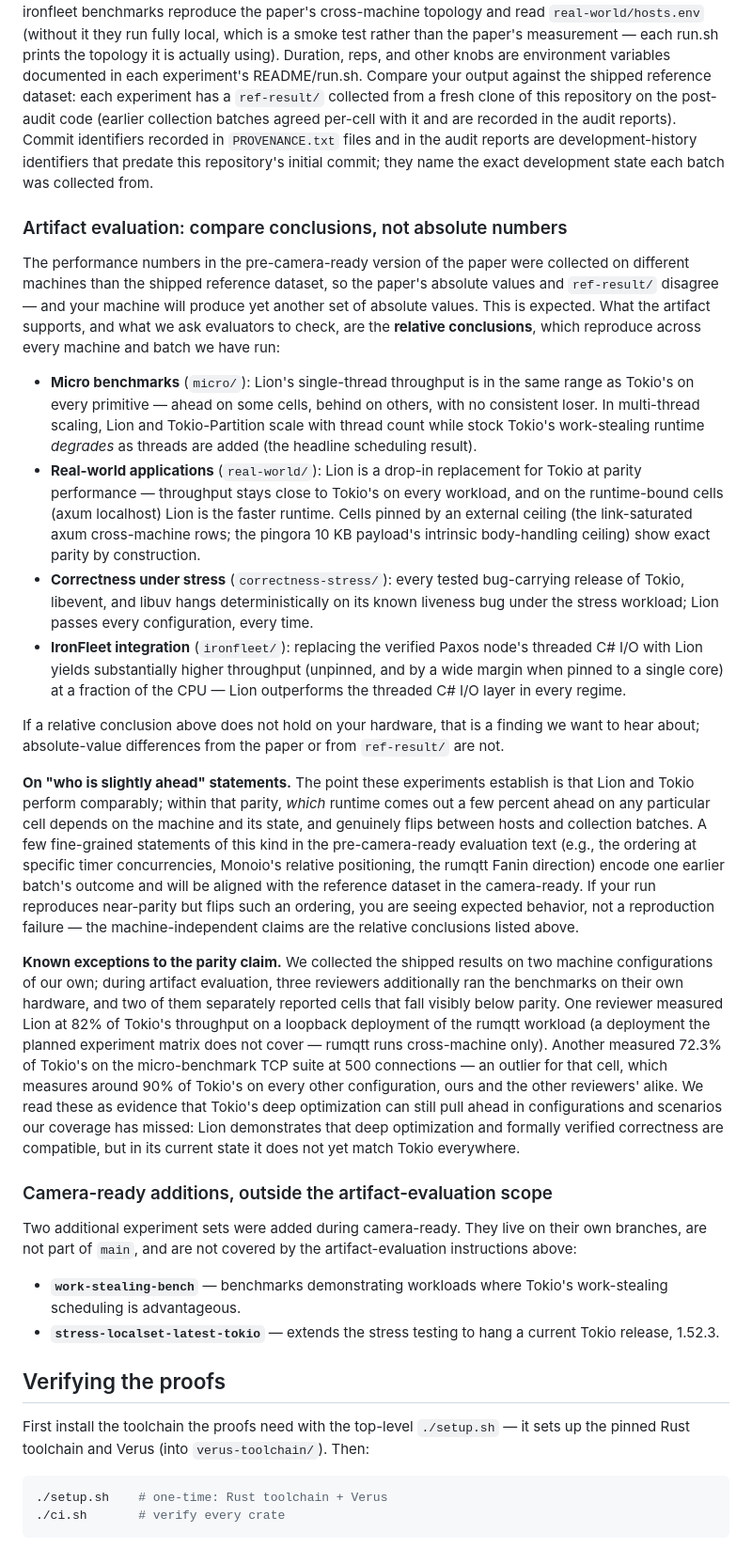
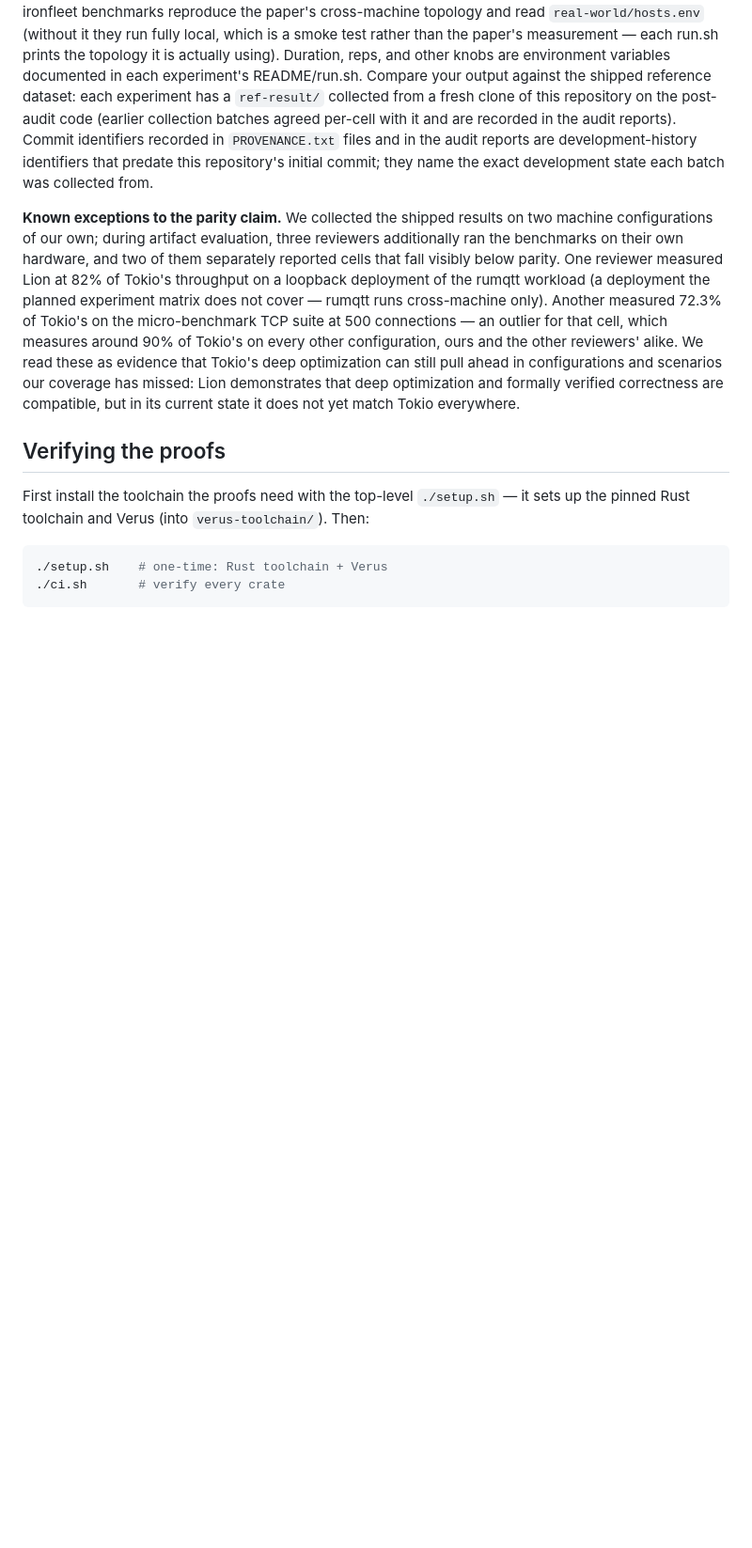
Before and after one commit to stonysystems/lion, a Markdown page: README.md, the part around one of its changes. Shown at 94% size. Drawn GitHub-style; blank space fills up the shorter version.

Commit message:
docs: add the three ACM artifact badges awarded at SOSP '26
Ship the official Available / Functional / Reproduced badge images in
assets/badges/ rather than hot-linking them, mark the README as the
SOSP '26 artifact, and remove the artifact-evaluation and camera-ready
sections while keeping the parity-exceptions paragraph. Also repoint the
intro's reference to the now-removed section at that paragraph.

Co-Authored-By: Claude Fable 5 <noreply@anthropic.com>
Claude-Session: https://claude.ai/code/session_01MmzePmuyHmrg2CAGbAvXWF

```diff
--- a/README.md
+++ b/README.md
@@ -137,53 +147,6 @@ development-history identifiers that predate this repository's initial
 commit; they name the exact development state each batch was collected
 from.
 
-### Artifact evaluation: compare conclusions, not absolute numbers
-
-The performance numbers in the pre-camera-ready version of the paper were
-collected on different machines than the shipped reference dataset, so the
-paper's absolute values and `ref-result/` disagree — and your machine will
-produce yet another set of absolute values. This is expected. What the
-artifact supports, and what we ask evaluators to check, are the **relative
-conclusions**, which reproduce across every machine and batch we have run:
-
-- **Micro benchmarks** (`micro/`): Lion's single-thread throughput is in the
-  same range as Tokio's on every primitive — ahead on some cells, behind on
-  others, with no consistent loser. In multi-thread scaling, Lion and
-  Tokio-Partition scale with thread count while stock Tokio's work-stealing
-  runtime *degrades* as threads are added (the headline scheduling result).
-- **Real-world applications** (`real-world/`): Lion is a drop-in replacement
-  for Tokio at parity performance — throughput stays close to Tokio's on
-  every workload, and on the runtime-bound cells (axum localhost) Lion is
-  the faster runtime. Cells pinned by an external ceiling (the
-  link-saturated axum cross-machine rows; the pingora 10 KB payload's
-  intrinsic body-handling ceiling) show exact parity by construction.
-- **Correctness under stress** (`correctness-stress/`): every tested
-  bug-carrying release of Tokio, libevent, and libuv hangs deterministically
-  on its known liveness bug under the stress workload; Lion passes every
-  configuration, every time.
-- **IronFleet integration** (`ironfleet/`): replacing the verified Paxos
-  node's threaded C# I/O with Lion yields substantially higher throughput
-  (unpinned, and by a wide margin when pinned to a single core) at a
-  fraction of the CPU — Lion outperforms the threaded C# I/O layer in
-  every regime.
-
-If a relative conclusion above does not hold on your hardware, that is a
-finding we want to hear about; absolute-value differences from the paper or
-from `ref-result/` are not.
-
-**On "who is slightly ahead" statements.** The point these experiments
-establish is that Lion and Tokio perform comparably; within that parity,
-*which* runtime comes out a few percent ahead on any particular cell
-depends on the machine and its state, and genuinely flips between hosts
-and collection batches. A few fine-grained statements of this kind in the
-pre-camera-ready evaluation text (e.g., the ordering at specific timer
-concurrencies, Monoio's relative positioning, the rumqtt Fanin direction)
-encode one earlier batch's outcome and will be aligned with the reference
-dataset in the camera-ready. If your run reproduces near-parity but flips
-such an ordering, you are seeing expected behavior, not a reproduction
-failure — the machine-independent claims are the relative conclusions
-listed above.
-
 **Known exceptions to the parity claim.** We collected the shipped results
 on two machine configurations of our own; during artifact evaluation, three
 reviewers additionally ran the benchmarks on their own hardware, and two of
@@ -198,17 +161,6 @@ that Tokio's deep optimization can still pull ahead in configurations and
 scenarios our coverage has missed: Lion demonstrates that deep optimization
 and formally verified correctness are compatible, but in its current state
 it does not yet match Tokio everywhere.
-
-### Camera-ready additions, outside the artifact-evaluation scope
-
-Two additional experiment sets were added during camera-ready. They live on
-their own branches, are not part of `main`, and are not covered by the
-artifact-evaluation instructions above:
-
-- **`work-stealing-bench`** — benchmarks demonstrating workloads where
-  Tokio's work-stealing scheduling is advantageous.
-- **`stress-localset-latest-tokio`** — extends the stress testing to hang a
-  current Tokio release, 1.52.3.
 
 ## Verifying the proofs
 
```
Also changed, not shown: other parts of README.md (+12 -2 lines), assets/badges/acm_available_1.1.png (added), assets/badges/acm_functional_1.1.png (added), assets/badges/acm_reproduced_1.1.png (added).
